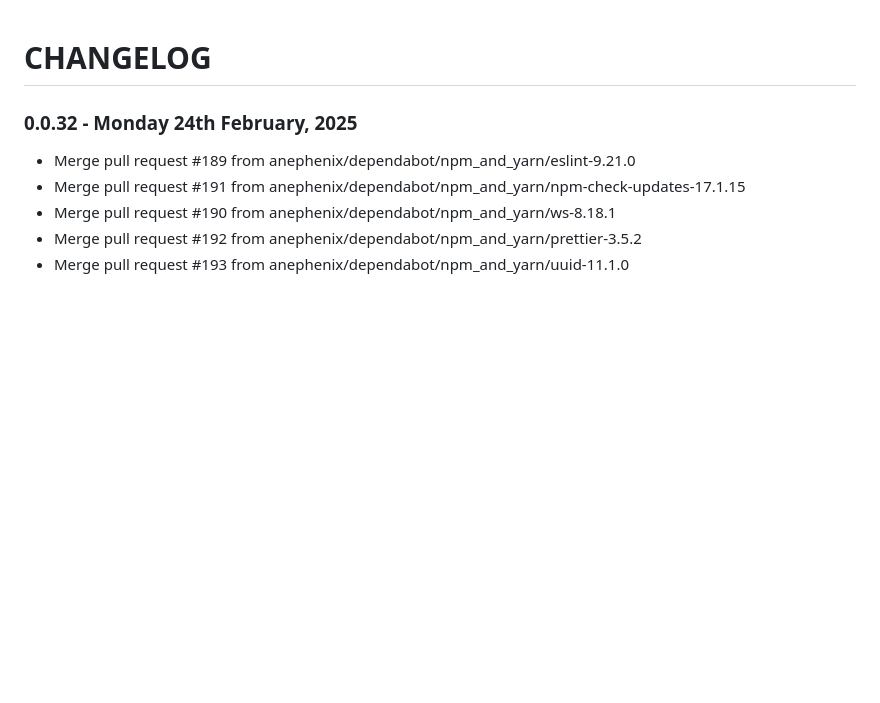
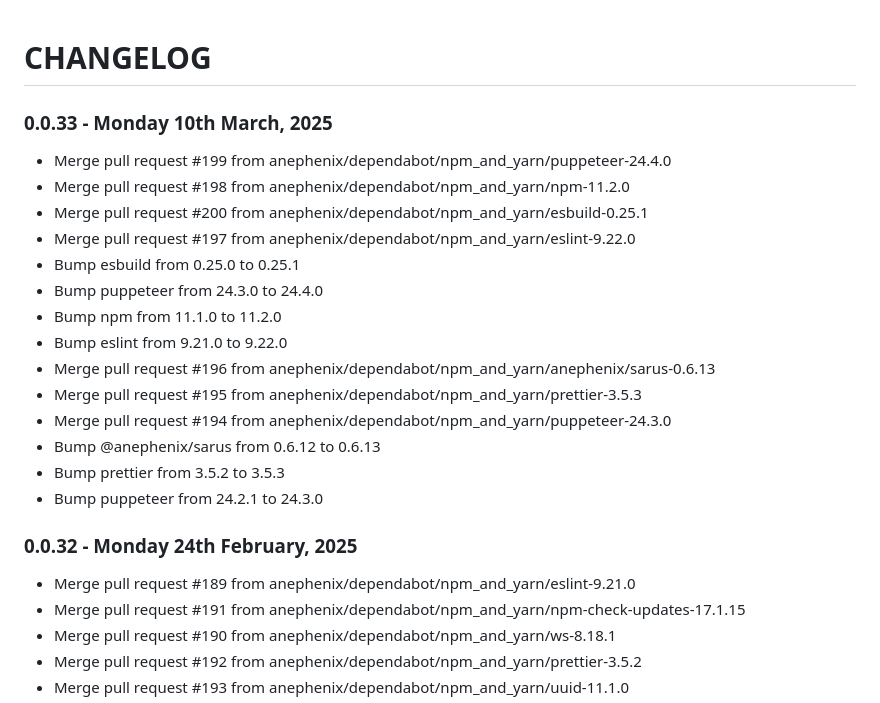
Before and after one commit to anephenix/hub, a Markdown page: CHANGELOG.md, the part around the change. GitHub-like rendering; blank space fills up the shorter version.

Commit message:
Updated changelog

```diff
--- a/CHANGELOG.md
+++ b/CHANGELOG.md
@@ -1,4 +1,21 @@
 # CHANGELOG
+
+### 0.0.33 - Monday 10th March, 2025
+
+- Merge pull request #199 from anephenix/dependabot/npm_and_yarn/puppeteer-24.4.0
+- Merge pull request #198 from anephenix/dependabot/npm_and_yarn/npm-11.2.0
+- Merge pull request #200 from anephenix/dependabot/npm_and_yarn/esbuild-0.25.1
+- Merge pull request #197 from anephenix/dependabot/npm_and_yarn/eslint-9.22.0
+- Bump esbuild from 0.25.0 to 0.25.1
+- Bump puppeteer from 24.3.0 to 24.4.0
+- Bump npm from 11.1.0 to 11.2.0
+- Bump eslint from 9.21.0 to 9.22.0
+- Merge pull request #196 from anephenix/dependabot/npm_and_yarn/anephenix/sarus-0.6.13
+- Merge pull request #195 from anephenix/dependabot/npm_and_yarn/prettier-3.5.3
+- Merge pull request #194 from anephenix/dependabot/npm_and_yarn/puppeteer-24.3.0
+- Bump @anephenix/sarus from 0.6.12 to 0.6.13
+- Bump prettier from 3.5.2 to 3.5.3
+- Bump puppeteer from 24.2.1 to 24.3.0
 
 ### 0.0.32 - Monday 24th February, 2025
 
```
